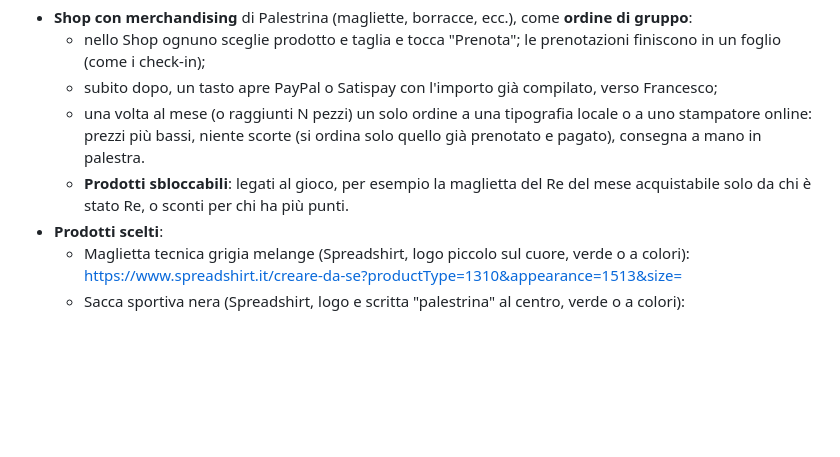
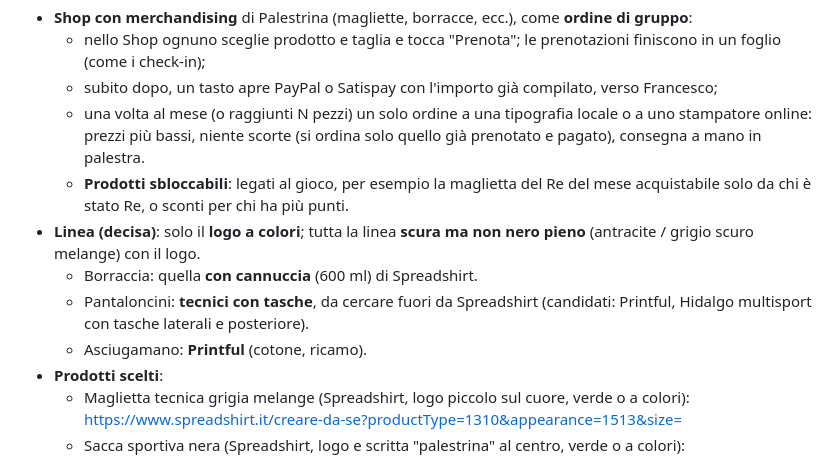
Before and after one commit to Gorod91/Palestrina, a Markdown page: IDEE.md, the part around the change. Rendered like a GitHub page; blank space fills up the shorter version.

Commit message:
IDEE: decisioni sulla linea (logo a colori, scura non nera, borraccia con cannuccia, asciugamano Printful)
Co-Authored-By: Claude Opus 5.5 <noreply@anthropic.com>
Claude-Session: https://claude.ai/code/session_01DrHFCizPRtB2nLZfVypAYD

```diff
--- a/IDEE.md
+++ b/IDEE.md
@@ -17,6 +17,10 @@ Due telefoni che si urtano registrano un picco dell'accelerometro nello stesso i
   - subito dopo, un tasto apre PayPal o Satispay con l'importo già compilato, verso Francesco;
   - una volta al mese (o raggiunti N pezzi) un solo ordine a una tipografia locale o a uno stampatore online: prezzi più bassi, niente scorte (si ordina solo quello già prenotato e pagato), consegna a mano in palestra.
   - **Prodotti sbloccabili**: legati al gioco, per esempio la maglietta del Re del mese acquistabile solo da chi è stato Re, o sconti per chi ha più punti.
+- **Linea (decisa)**: solo il **logo a colori**; tutta la linea **scura ma non nero pieno** (antracite / grigio scuro melange) con il logo.
+  - Borraccia: quella **con cannuccia** (600 ml) di Spreadshirt.
+  - Pantaloncini: **tecnici con tasche**, da cercare fuori da Spreadshirt (candidati: Printful, Hidalgo multisport con tasche laterali e posteriore).
+  - Asciugamano: **Printful** (cotone, ricamo).
 - **Prodotti scelti**:
   - Maglietta tecnica grigia melange (Spreadshirt, logo piccolo sul cuore, verde o a colori): https://www.spreadshirt.it/creare-da-se?productType=1310&appearance=1513&size=
   - Sacca sportiva nera (Spreadshirt, logo e scritta "palestrina" al centro, verde o a colori): https://www.spreadshirt.it/creare/dettaglio/sacca-sportiva-PT1155?appearance=2
```
